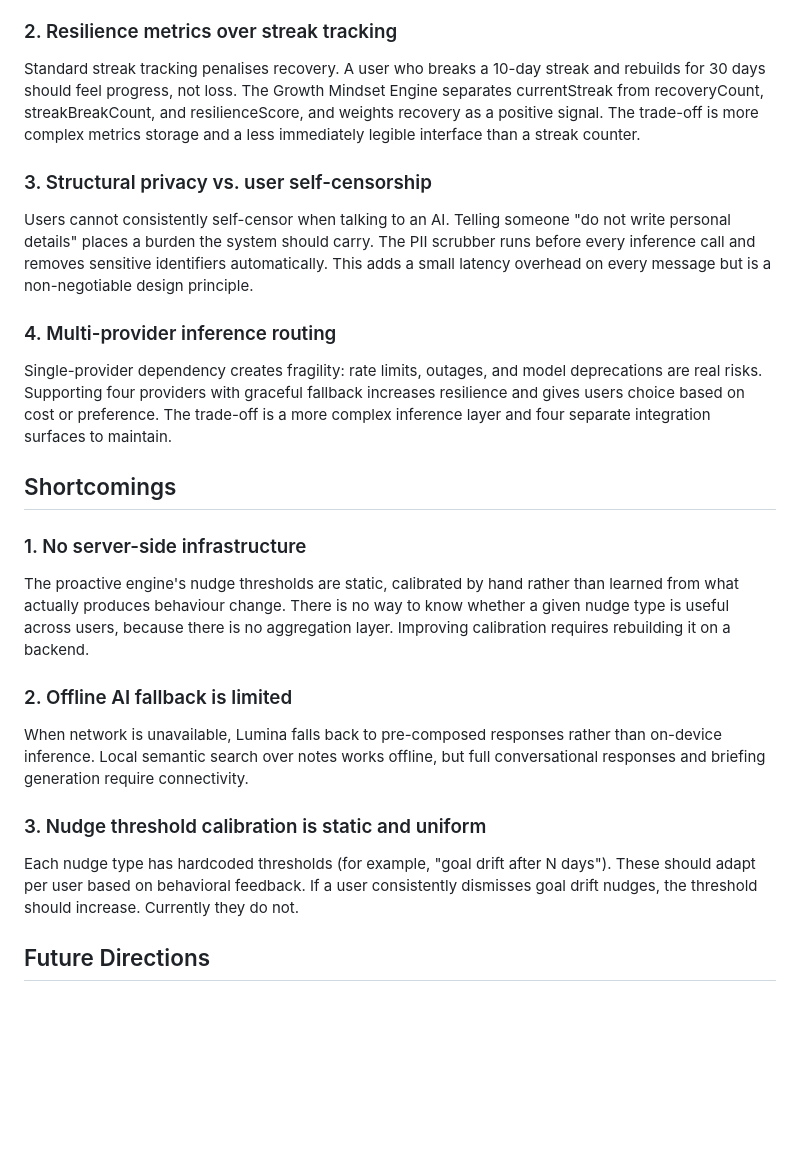
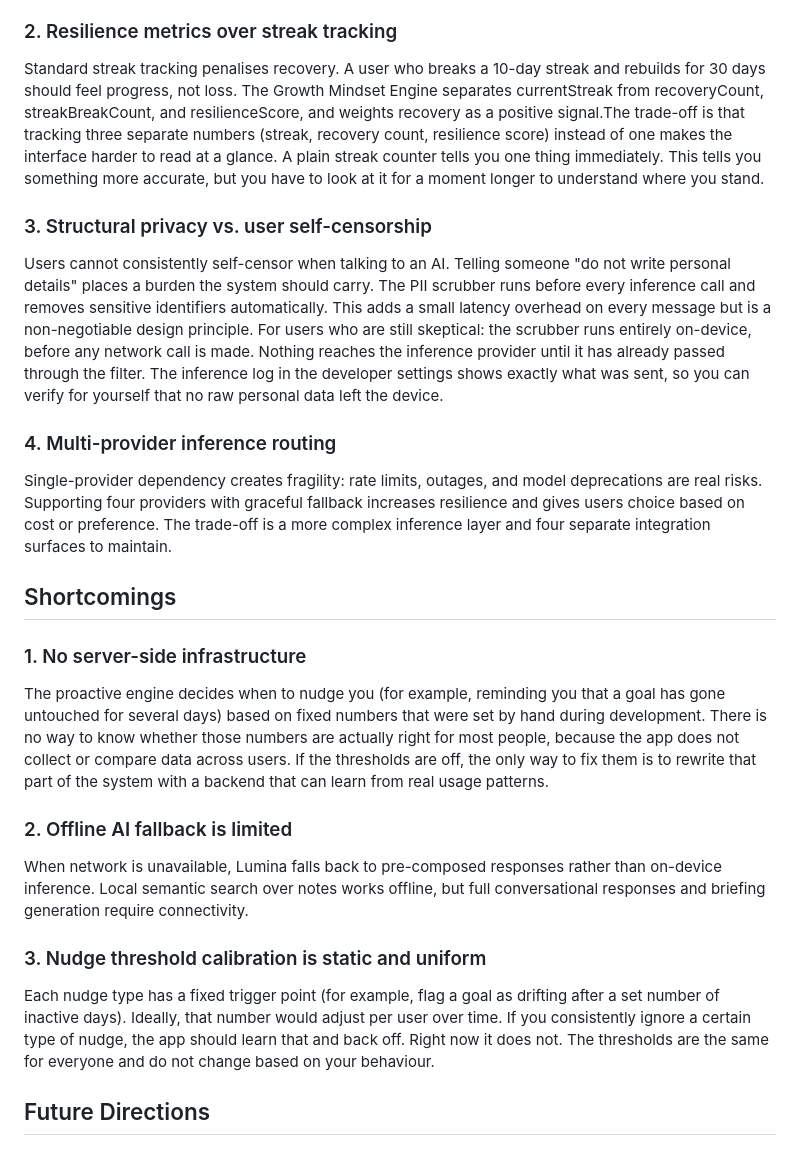
Before and after one commit to DarshiniSP/Reverie, a Markdown page: README.md, the part around the change. Rendered like a GitHub page; blank space fills up the shorter version.

```diff
--- a/README.md
+++ b/README.md
@@ -55,10 +55,10 @@ Each layer has a clear responsibility. SwiftData manages persistence. The servic
 User-defined categories sound more flexible but impose a hidden cost: users have to decide what categories matter before they start, which is cognitively expensive and leads to inconsistent organisation over time. Fixed domains remove that friction and make domain-level intelligence meaningful. You can only detect that Health has gone quiet if Health is a defined, consistent category. The trade-off is reduced flexibility for users with unusual life structures.
 
 ### 2. Resilience metrics over streak tracking
-Standard streak tracking penalises recovery. A user who breaks a 10-day streak and rebuilds for 30 days should feel progress, not loss. The Growth Mindset Engine separates currentStreak from recoveryCount, streakBreakCount, and resilienceScore, and weights recovery as a positive signal. The trade-off is more complex metrics storage and a less immediately legible interface than a streak counter.
+Standard streak tracking penalises recovery. A user who breaks a 10-day streak and rebuilds for 30 days should feel progress, not loss. The Growth Mindset Engine separates currentStreak from recoveryCount, streakBreakCount, and resilienceScore, and weights recovery as a positive signal.The trade-off is that tracking three separate numbers (streak, recovery count, resilience score) instead of one makes the interface harder to read at a glance. A plain streak counter tells you one thing immediately. This tells you something more accurate, but you have to look at it for a moment longer to understand where you stand.
 
 ### 3. Structural privacy vs. user self-censorship
-Users cannot consistently self-censor when talking to an AI. Telling someone "do not write personal details" places a burden the system should carry. The PII scrubber runs before every inference call and removes sensitive identifiers automatically. This adds a small latency overhead on every message but is a non-negotiable design principle.
+Users cannot consistently self-censor when talking to an AI. Telling someone "do not write personal details" places a burden the system should carry. The PII scrubber runs before every inference call and removes sensitive identifiers automatically. This adds a small latency overhead on every message but is a non-negotiable design principle. For users who are still skeptical: the scrubber runs entirely on-device, before any network call is made. Nothing reaches the inference provider until it has already passed through the filter. The inference log in the developer settings shows exactly what was sent, so you can verify for yourself that no raw personal data left the device.
 
 ### 4. Multi-provider inference routing
 Single-provider dependency creates fragility: rate limits, outages, and model deprecations are real risks. Supporting four providers with graceful fallback increases resilience and gives users choice based on cost or preference. The trade-off is a more complex inference layer and four separate integration surfaces to maintain.
@@ -66,13 +66,13 @@ Single-provider dependency creates fragility: rate limits, outages, and model de
 ## Shortcomings
 
 ### 1. No server-side infrastructure
-The proactive engine's nudge thresholds are static, calibrated by hand rather than learned from what actually produces behaviour change. There is no way to know whether a given nudge type is useful across users, because there is no aggregation layer. Improving calibration requires rebuilding it on a backend.
+The proactive engine decides when to nudge you (for example, reminding you that a goal has gone untouched for several days) based on fixed numbers that were set by hand during development. There is no way to know whether those numbers are actually right for most people, because the app does not collect or compare data across users. If the thresholds are off, the only way to fix them is to rewrite that part of the system with a backend that can learn from real usage patterns.
 
 ### 2. Offline AI fallback is limited
 When network is unavailable, Lumina falls back to pre-composed responses rather than on-device inference. Local semantic search over notes works offline, but full conversational responses and briefing generation require connectivity.
 
 ### 3. Nudge threshold calibration is static and uniform
-Each nudge type has hardcoded thresholds (for example, "goal drift after N days"). These should adapt per user based on behavioral feedback. If a user consistently dismisses goal drift nudges, the threshold should increase. Currently they do not.
+Each nudge type has a fixed trigger point (for example, flag a goal as drifting after a set number of inactive days). Ideally, that number would adjust per user over time. If you consistently ignore a certain type of nudge, the app should learn that and back off. Right now it does not. The thresholds are the same for everyone and do not change based on your behaviour.
 
 ## Future Directions
 
```
